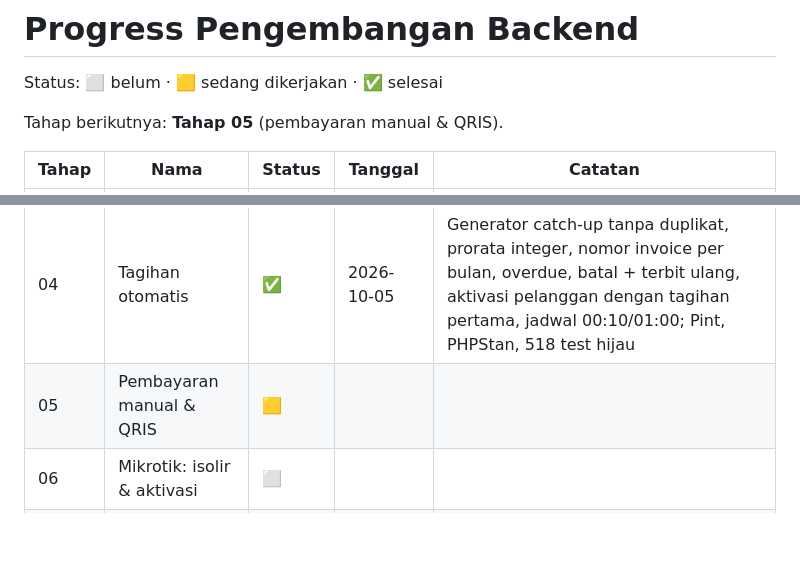
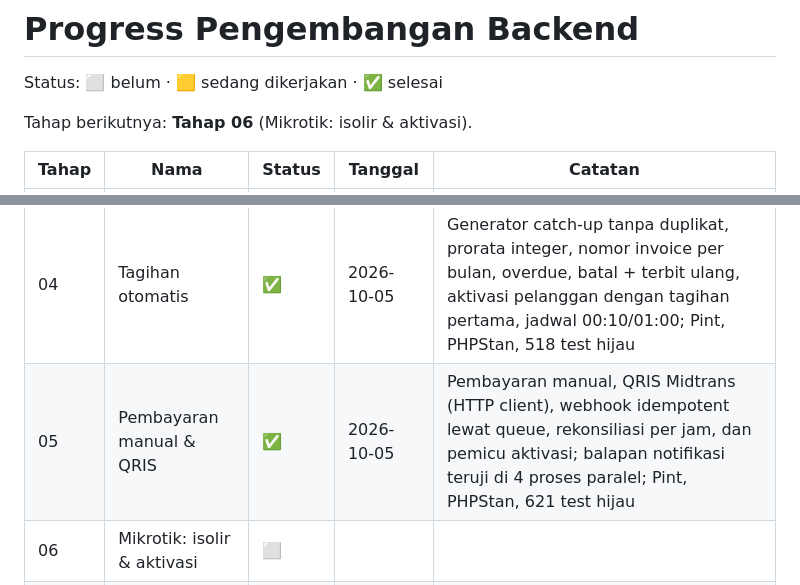
Before and after one commit to fatihalhijri/dinoTrack, a Markdown page: backend/PROGRESS.md, 2 parts joined by grey strips. Rendered like a GitHub page; blank space fills up the shorter version.

Commit message:
docs(progress): tutup tahap 05 pembayaran manual dan QRIS

```diff
--- a/backend/PROGRESS.md
+++ b/backend/PROGRESS.md
@@ -2,7 +2,7 @@
 
 Status: ⬜ belum · 🟨 sedang dikerjakan · ✅ selesai
 
-Tahap berikutnya: **Tahap 05** (pembayaran manual & QRIS).
+Tahap berikutnya: **Tahap 06** (Mikrotik: isolir & aktivasi).
 
 | Tahap | Nama | Status | Tanggal | Catatan |
 |---|---|---|---|---|
@@ -11,7 +11,7 @@ Tahap berikutnya: **Tahap 05** (pembayaran manual & QRIS).
 | 02 | Role, permission & otorisasi | ✅ | 2026-10-05 | Matriks 19 permission × 3 role, 6 policy, `Gate::before` admin, `auth.permissions` di Inertia, registrasi publik dan hapus akun sendiri dibuang; Pint, PHPStan, 249 test hijau |
 | 03 | Master data (paket, router, pelanggan) | ✅ | 2026-10-05 | 14 Action + 9 Form Request + `DisableCustomerSecretJob`, kode pelanggan teruji aman di 4 proses paralel, pesan validasi Bahasa Indonesia; Pint, PHPStan, 383 test hijau |
 | 04 | Tagihan otomatis | ✅ | 2026-10-05 | Generator catch-up tanpa duplikat, prorata integer, nomor invoice per bulan, overdue, batal + terbit ulang, aktivasi pelanggan dengan tagihan pertama, jadwal 00:10/01:00; Pint, PHPStan, 518 test hijau |
-| 05 | Pembayaran manual & QRIS | 🟨 | | |
+| 05 | Pembayaran manual & QRIS | ✅ | 2026-10-05 | Pembayaran manual, QRIS Midtrans (HTTP client), webhook idempotent lewat queue, rekonsiliasi per jam, dan pemicu aktivasi; balapan notifikasi teruji di 4 proses paralel; Pint, PHPStan, 621 test hijau |
 | 06 | Mikrotik: isolir & aktivasi | ⬜ | | |
 | 07 | Notifikasi WhatsApp | ⬜ | | |
 | 08 | Laporan & metrik dashboard | ⬜ | | |
```
